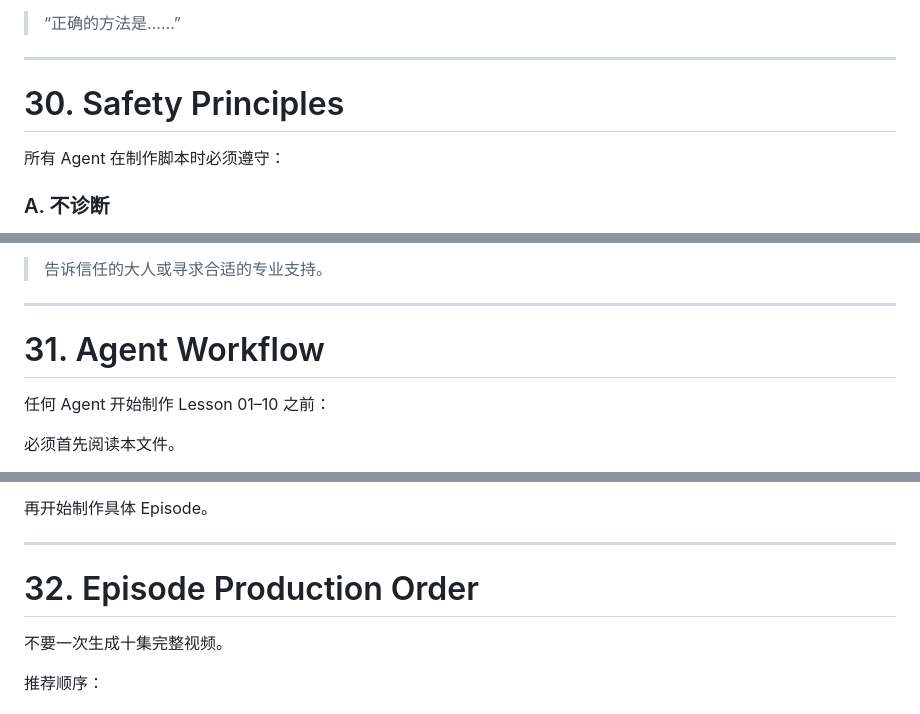
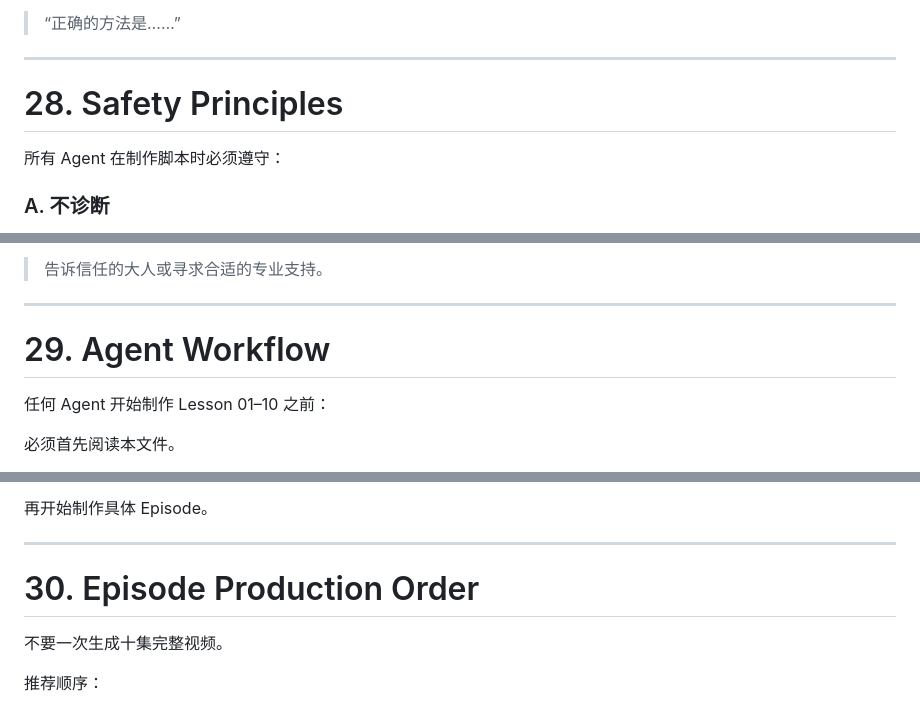
Before and after one commit to DaveySong-AI/Art-Therapy-Introduction, a Markdown page: COURSE_GUIDE.md, 3 parts joined by grey strips. GitHub-like rendering.

```diff
--- a/COURSE_GUIDE.md
+++ b/COURSE_GUIDE.md
@@ -1370,7 +1296,7 @@ BGM 可以继续。
 
 ---
 
-# 30. Safety Principles
+# 28. Safety Principles
 
 所有 Agent 在制作脚本时必须遵守：
 
@@ -1415,7 +1341,7 @@ BGM 可以继续。
 
 ---
 
-# 31. Agent Workflow
+# 29. Agent Workflow
 
 任何 Agent 开始制作 Lesson 01–10 之前：
 
@@ -1432,7 +1358,7 @@ BGM 可以继续。
 
 ---
 
-# 32. Episode Production Order
+# 30. Episode Production Order
 
 不要一次生成十集完整视频。
 
```
Also changed, not shown: other parts of COURSE_GUIDE.md (+6 -80 lines).
